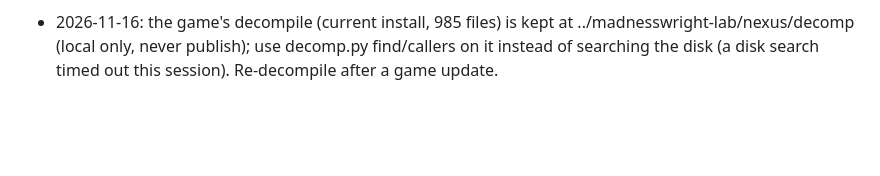
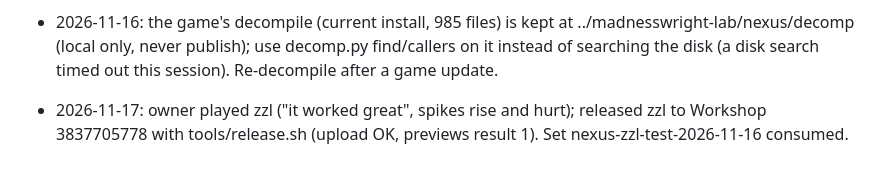
Before and after one commit to m4bwav/nexus-prominence, a Markdown page: ai-docs/log.md, the part around the change. GitHub-like rendering; blank space fills up the shorter version.

```diff
--- a/ai-docs/log.md
+++ b/ai-docs/log.md
@@ -65,3 +65,5 @@ Earlier history: madnesswright's ai-docs/log.md and its git history (this reposi
 - 2026-11-16: zzk released to Workshop on the owner's word (played 21:31, 0 exceptions; spikes now hurt; upload OK, previews OK). Owner: spike holes open and close but the spikes never visibly shoot up; next job. Geometry "starting to get more interesting".
 - 2026-11-16: spikes rise fix zzl (on zzk): SetActive resets the strip's Animator, so it never rose; own blade rig driven through CustomObj_Togglable.LinkedAnimator with an override of Toggleable_Base (toggle SpikesRise, PR #46). Gates pass, deployed, lab sobj-zzl; unplayed. madnesswright 1.0.14 adds scene-lint S31. Askwright set nexus-zzl-test-2026-11-16.
 - 2026-11-16: the game's decompile (current install, 985 files) is kept at ../madnesswright-lab/nexus/decomp (local only, never publish); use decomp.py find/callers on it instead of searching the disk (a disk search timed out this session). Re-decompile after a game update.
+
+- 2026-11-17: owner played zzl ("it worked great", spikes rise and hurt); released zzl to Workshop 3837705778 with tools/release.sh (upload OK, previews result 1). Set nexus-zzl-test-2026-11-16 consumed.
```
Also changed, not shown: ai-docs/HANDOFF.md (+3 -2 lines), workshop/preview.jpg, 1 other file.
